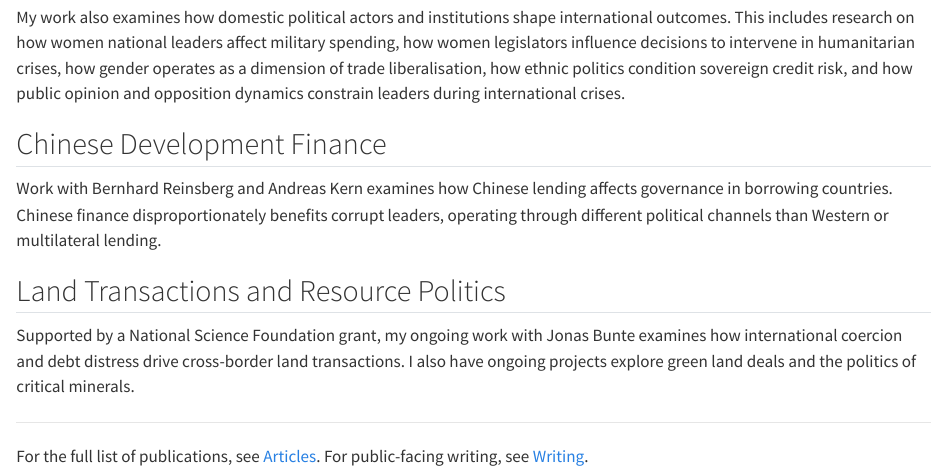
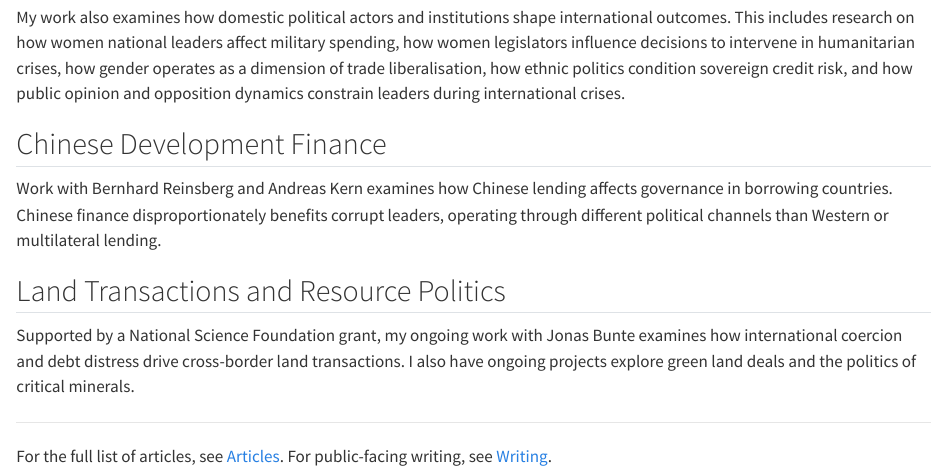
Before and after one commit to patrickeshea/patrickshea-site, a Quarto document (research/index.qmd): the page in a window 1100 px wide, from 590 px down. Rendered offline with R 4.5, knitr and Pandoc in place of Quarto, with nearby package versions.

```diff
--- a/research/index.qmd
+++ b/research/index.qmd
@@ -26,4 +26,4 @@
 
 ---
 
-For the full list of publications, see [Articles](articles/index.qmd). For public-facing writing, see [Writing](../writing/index.qmd).
+For the full list of articles, see [Articles](articles/index.qmd). For public-facing writing, see [Writing](../writing/index.qmd).
```
Also changed, not shown: 5 other files.
